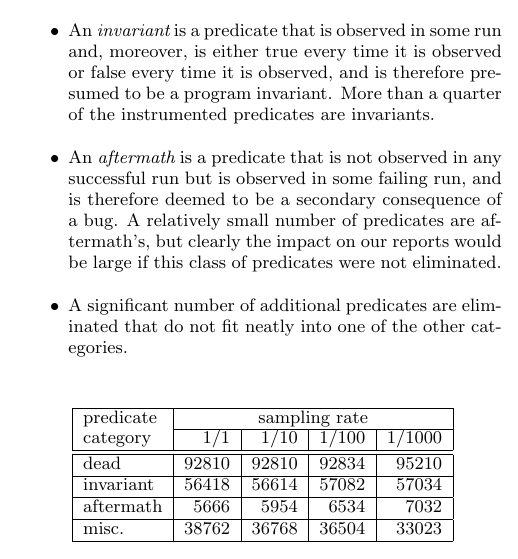
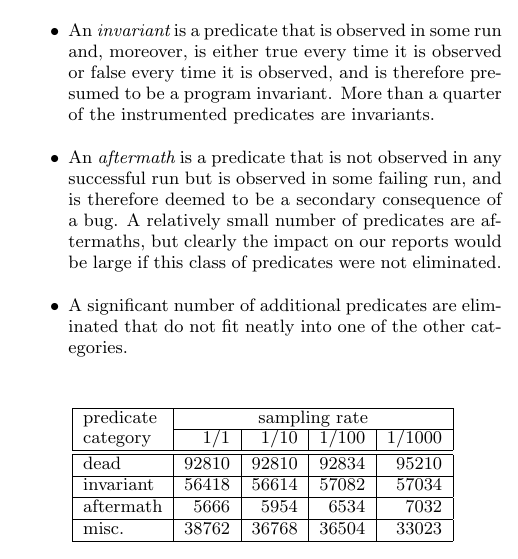
Before and after one commit to liblit/cbiexp, a LaTeX paper (pldi-2004/master.tex, which reads pldi-2004/experiments.tex): part of one column of page 8 of 10, cut so that both start at the same text. Compiled offline with pdfLaTeX.

Commit message:
No apostrophe for pluralization.

```diff
--- a/pldi-2004/experiments.tex
+++ b/pldi-2004/experiments.tex
@@ -211,7 +211,7 @@ the instrumented predicates are invariants.
 
 \item An {\it aftermath} is a predicate that is not observed in any successful run but
 is observed in some failing run, and is therefore deemed to be a secondary consequence
-of a bug.  A relatively small number of predicates are aftermath's, but clearly
+of a bug.  A relatively small number of predicates are aftermaths, but clearly
 the impact on our reports would be large if this class of predicates were not eliminated.
 
 \item A significant number of additional predicates are eliminated that do not fit
```
